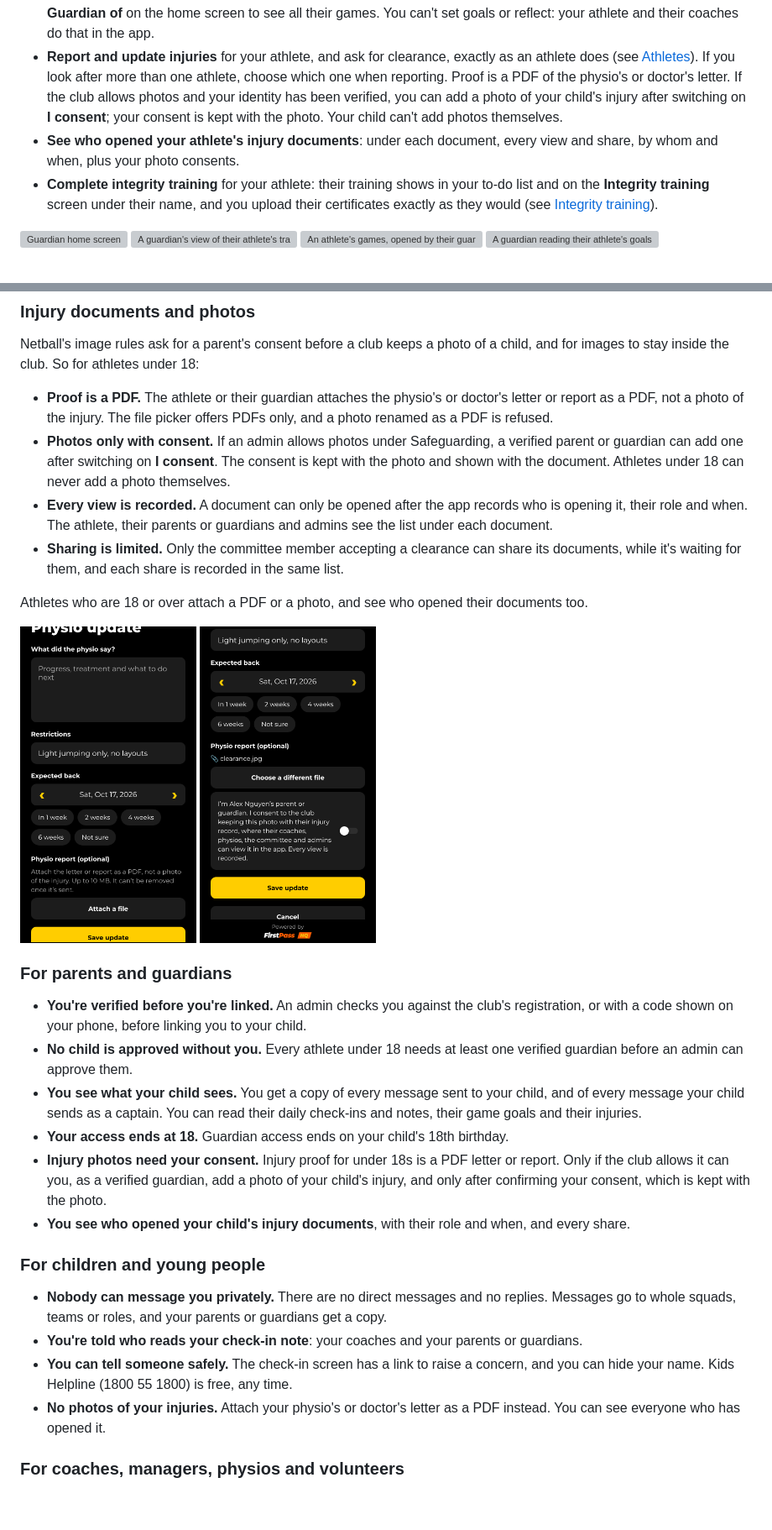
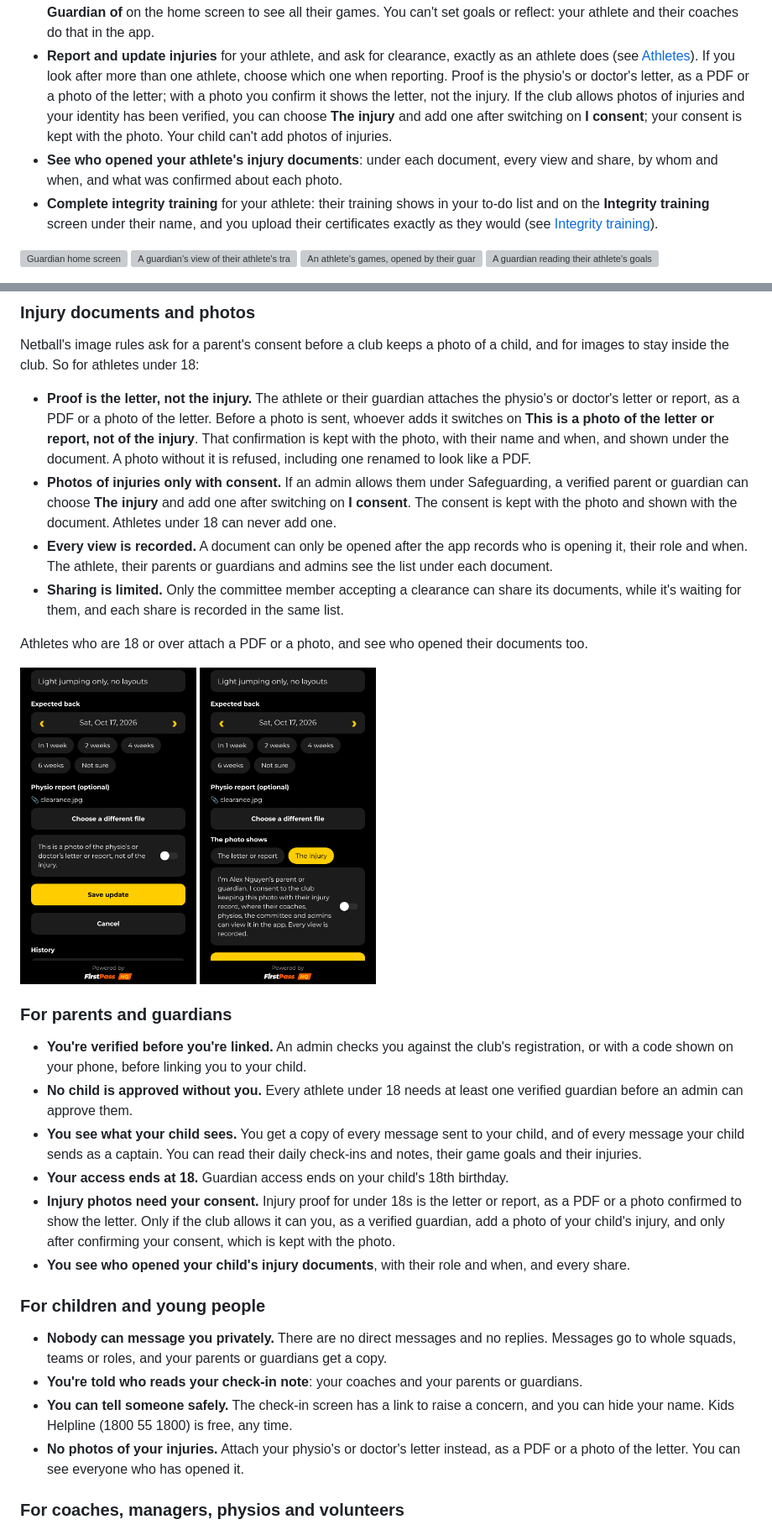
Before and after one commit to zapheus-runplaywin/FirstPassHQ, a Markdown page: docs/user-guide.md, 2 parts joined by grey strips. Shown at 84% size. Rendered like a GitHub page; pictures changed too: docs/user-guide/injury-letter-photo.png (added), docs/user-guide/injury-pdf-only.png (deleted), docs/user-guide/injury-photo-consent.png; blank space fills up the shorter version; grey boxes are pictures that could not be loaded.

```diff
--- a/docs/user-guide.md
+++ b/docs/user-guide.md
@@ -555,11 +556,12 @@ As a guardian you:
   their games. You can't set goals or reflect: your athlete and their coaches do that in the app.
 - **Report and update injuries** for your athlete, and ask for clearance, exactly as an athlete
   does (see [Athletes](#4-athletes)). If you look after more than one athlete, choose which one
-  when reporting. Proof is a PDF of the physio's or doctor's letter. If the club allows photos and
-  your identity has been verified, you can add a photo of your child's injury after switching on
-  **I consent**; your consent is kept with the photo. Your child can't add photos themselves.
+  when reporting. Proof is the physio's or doctor's letter, as a PDF or a photo of the letter; with
+  a photo you confirm it shows the letter, not the injury. If the club allows photos of injuries and
+  your identity has been verified, you can choose **The injury** and add one after switching on
+  **I consent**; your consent is kept with the photo. Your child can't add photos of injuries.
 - **See who opened your athlete's injury documents**: under each document, every view and share,
-  by whom and when, plus your photo consents.
+  by whom and when, and what was confirmed about each photo.
 - **Complete integrity training** for your athlete: their training shows in your to-do list and
   on the **Integrity training** screen under their name, and you upload their certificates
   exactly as they would (see [Integrity training](#integrity-training)).
@@ -1490,12 +1492,14 @@ register](#the-concerns-register), which prints as a PDF.
 Netball's image rules ask for a parent's consent before a club keeps a photo of a child, and for
 images to stay inside the club. So for athletes under 18:
 
-- **Proof is a PDF.** The athlete or their guardian attaches the physio's or doctor's letter or
-  report as a PDF, not a photo of the injury. The file picker offers PDFs only, and a photo renamed
-  as a PDF is refused.
-- **Photos only with consent.** If an admin allows photos under Safeguarding, a verified parent or
-  guardian can add one after switching on **I consent**. The consent is kept with the photo and
-  shown with the document. Athletes under 18 can never add a photo themselves.
+- **Proof is the letter, not the injury.** The athlete or their guardian attaches the physio's or
+  doctor's letter or report, as a PDF or a photo of the letter. Before a photo is sent, whoever adds
+  it switches on **This is a photo of the letter or report, not of the injury**. That confirmation
+  is kept with the photo, with their name and when, and shown under the document. A photo without
+  it is refused, including one renamed to look like a PDF.
+- **Photos of injuries only with consent.** If an admin allows them under Safeguarding, a verified
+  parent or guardian can choose **The injury** and add one after switching on **I consent**. The
+  consent is kept with the photo and shown with the document. Athletes under 18 can never add one.
 - **Every view is recorded.** A document can only be opened after the app records who is opening
   it, their role and when. The athlete, their parents or guardians and admins see the list under
   each document.
@@ -1504,8 +1508,8 @@ images to stay inside the club. So for athletes under 18:
 
 Athletes who are 18 or over attach a PDF or a photo, and see who opened their documents too.
 
-<img src="user-guide/injury-pdf-only.png" width="210" alt="Physio update form for an athlete under 18, PDF only">
-<img src="user-guide/injury-photo-consent.png" width="210" alt="A guardian confirming consent before adding a photo">
+<img src="user-guide/injury-letter-photo.png" width="210" alt="An athlete under 18 confirming a photo shows the physio's letter">
+<img src="user-guide/injury-photo-consent.png" width="210" alt="A guardian choosing The injury and confirming consent before adding a photo">
 
 ### For parents and guardians
 
@@ -1517,9 +1521,10 @@ Athletes who are 18 or over attach a PDF or a photo, and see who opened their do
   message your child sends as a captain. You can read their daily check-ins and notes, their game
   goals and their injuries.
 - **Your access ends at 18.** Guardian access ends on your child's 18th birthday.
-- **Injury photos need your consent.** Injury proof for under 18s is a PDF letter or report. Only if
-  the club allows it can you, as a verified guardian, add a photo of your child's injury, and only
-  after confirming your consent, which is kept with the photo.
+- **Injury photos need your consent.** Injury proof for under 18s is the letter or report, as a PDF
+  or a photo confirmed to show the letter. Only if the club allows it can you, as a verified
+  guardian, add a photo of your child's injury, and only after confirming your consent, which is
+  kept with the photo.
 - **You see who opened your child's injury documents**, with their role and when, and every share.
 
 ### For children and young people
@@ -1529,8 +1534,8 @@ Athletes who are 18 or over attach a PDF or a photo, and see who opened their do
 - **You're told who reads your check-in note**: your coaches and your parents or guardians.
 - **You can tell someone safely.** The check-in screen has a link to raise a concern, and you can
   hide your name. Kids Helpline (1800 55 1800) is free, any time.
-- **No photos of your injuries.** Attach your physio's or doctor's letter as a PDF instead. You can
-  see everyone who has opened it.
+- **No photos of your injuries.** Attach your physio's or doctor's letter instead, as a PDF or a
+  photo of the letter. You can see everyone who has opened it.
 
 ### For coaches, managers, physios and volunteers
 
```
Also changed, not shown: other parts of docs/user-guide.md (+7 -6 lines), 4 other files.
